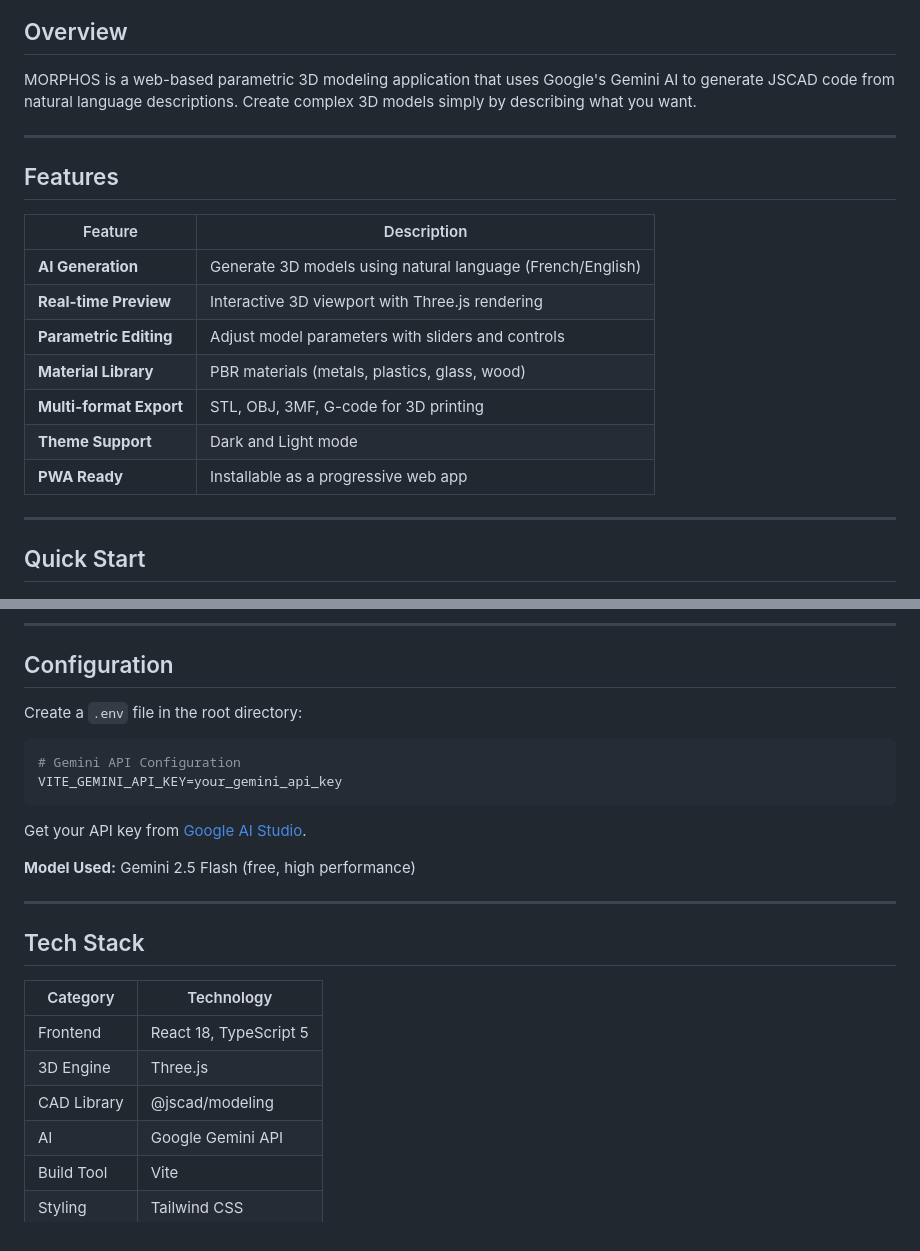
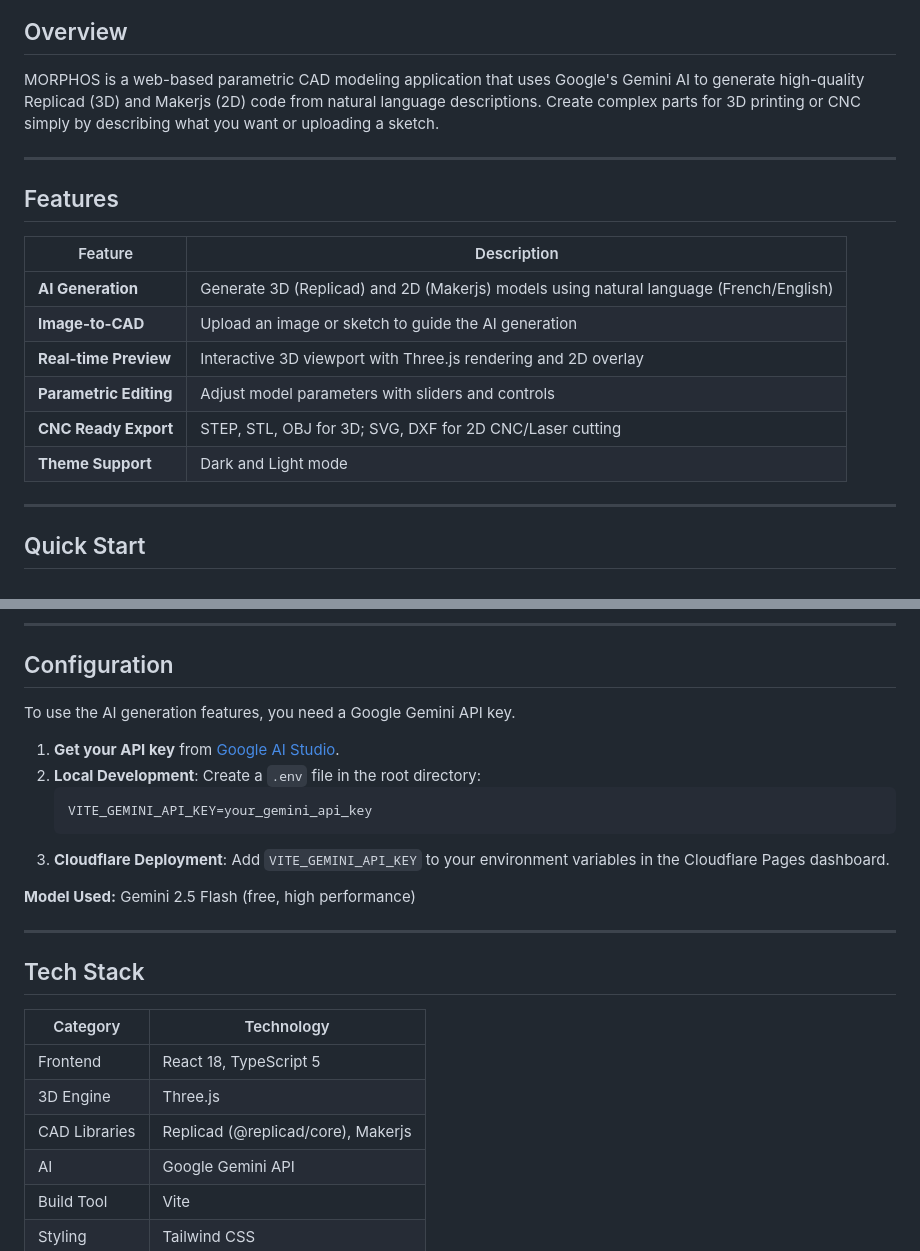
Before and after one commit to alainpaluku/morphos, a Markdown page: README.md, 2 parts joined by grey strips. Rendered like a GitHub page.

Commit message:
docs: update README with Replicad/Makerjs info and API setup
- Updated README.md with new features and stack
- Added detailed Gemini API key configuration instructions
- Verified Cloudflare deployment config

Co-authored-by: google-labs-jules[bot] <161369871+google-labs-jules[bot]@users.noreply.github.com>

````diff
--- a/README.md
+++ b/README.md
@@ -24,7 +24,7 @@
 
 ## Overview
 
-MORPHOS is a web-based parametric 3D modeling application that uses Google's Gemini AI to generate JSCAD code from natural language descriptions. Create complex 3D models simply by describing what you want.
+MORPHOS is a web-based parametric CAD modeling application that uses Google's Gemini AI to generate high-quality Replicad (3D) and Makerjs (2D) code from natural language descriptions. Create complex parts for 3D printing or CNC simply by describing what you want or uploading a sketch.
 
 ---
 
@@ -32,13 +32,12 @@ MORPHOS is a web-based parametric 3D modeling application that uses Google's Gem
 
 | Feature | Description |
 |---------|-------------|
-| **AI Generation** | Generate 3D models using natural language (French/English) |
-| **Real-time Preview** | Interactive 3D viewport with Three.js rendering |
+| **AI Generation** | Generate 3D (Replicad) and 2D (Makerjs) models using natural language (French/English) |
+| **Image-to-CAD** | Upload an image or sketch to guide the AI generation |
+| **Real-time Preview** | Interactive 3D viewport with Three.js rendering and 2D overlay |
 | **Parametric Editing** | Adjust model parameters with sliders and controls |
-| **Material Library** | PBR materials (metals, plastics, glass, wood) |
-| **Multi-format Export** | STL, OBJ, 3MF, G-code for 3D printing |
+| **CNC Ready Export** | STEP, STL, OBJ for 3D; SVG, DXF for 2D CNC/Laser cutting |
 | **Theme Support** | Dark and Light mode |
-| **PWA Ready** | Installable as a progressive web app |
 
 ---
 
@@ -62,14 +61,14 @@ Open http://localhost:5174 in your browser.
 
 ## Configuration
 
-Create a `.env` file in the root directory:
+To use the AI generation features, you need a Google Gemini API key.
 
-```env
-# Gemini API Configuration
-VITE_GEMINI_API_KEY=your_gemini_api_key
-```
-
-Get your API key from [Google AI Studio](https://makersuite.google.com/app/apikey).
+1. **Get your API key** from [Google AI Studio](https://aistudio.google.com/app/apikey).
+2. **Local Development**: Create a `.env` file in the root directory:
+   ```env
+   VITE_GEMINI_API_KEY=your_gemini_api_key
+   ```
+3. **Cloudflare Deployment**: Add `VITE_GEMINI_API_KEY` to your environment variables in the Cloudflare Pages dashboard.
 
 **Model Used:** Gemini 2.5 Flash (free, high performance)
 
@@ -81,7 +80,7 @@ Get your API key from [Google AI Studio](https://makersuite.google.com/app/apike
 |----------|------------|
 | Frontend | React 18, TypeScript 5 |
 | 3D Engine | Three.js |
-| CAD Library | @jscad/modeling |
+| CAD Libraries | Replicad (@replicad/core), Makerjs |
 | AI | Google Gemini API |
 | Build Tool | Vite |
 | Styling | Tailwind CSS |
````
